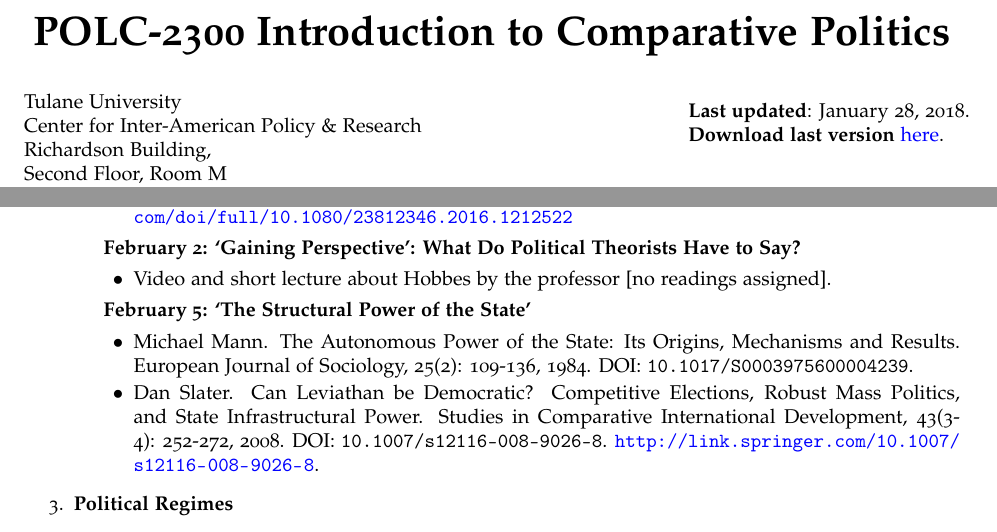
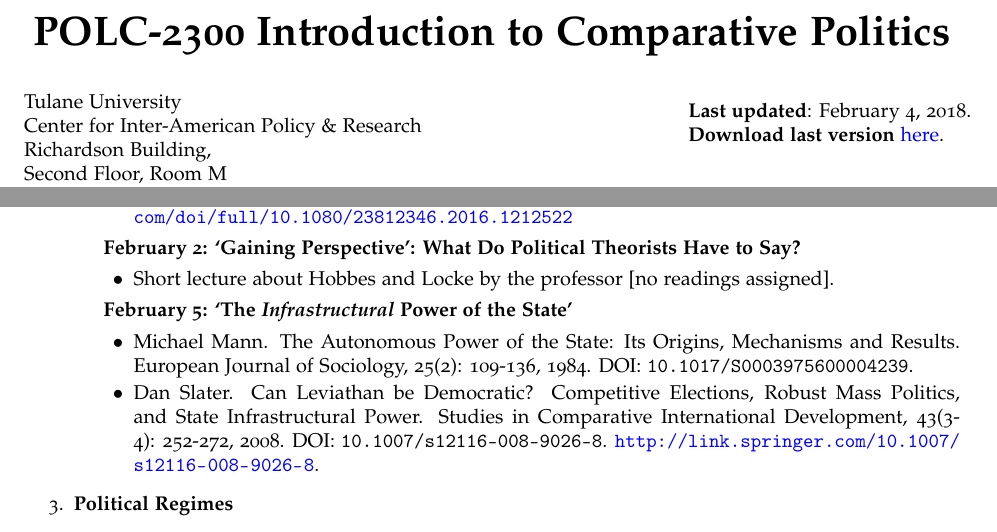
Before and after one commit to hbahamonde/Comparative_Politics_UGRAD, a LaTeX document (Bahamonde_Comparative_Politics_Syllabus_UGRAD.tex): two parts of pages 1 and 5 of 8, joined at a grey line, cut so that both start at the same text. The pictures show the PDF file Bahamonde_Comparative_Politics_Syllabus_UGRAD.pdf that the author committed with the source.

Commit message:
small typos

```diff
--- a/Bahamonde_Comparative_Politics_Syllabus_UGRAD.tex
+++ b/Bahamonde_Comparative_Politics_Syllabus_UGRAD.tex
@@ -312,11 +312,11 @@
 
 	\item {\bf  February 2: `Gaining Perspective': What Do Political Theorists Have to Say?}
 		\begin{itemize}
-			\item[$\bullet$] Video and short lecture about Hobbes by the professor [no readings assigned].
+			\item[$\bullet$] Short lecture about Hobbes and Locke by the professor [no readings assigned].
 		\end{itemize}
 
 
-	\item {\bf February 5: `The Structural Power of the State'}
+	\item {\bf February 5: `The \emph{Infrastructural} Power of the State'}
 		\begin{itemize}
 			\item[$\bullet$] Michael Mann. The Autonomous Power of the State: Its Origins, Mechanisms and Results. European Journal of Sociology, 25(2): 109-136, 1984. DOI: \texttt{10.1017/S0003975600004239}.
 			\item[$\bullet$] Dan Slater. Can Leviathan be Democratic? Competitive Elections, Robust Mass Politics, and State Infrastructural Power. Studies in Comparative International Development, 43(3-4): 252-272, 2008. DOI: \texttt{10.1007/s12116-008-9026-8}. \url{http://link.springer.com/10.1007/s12116-008-9026-8}.
```
Also changed, not shown: Bahamonde_Comparative_Politics_Syllabus_UGRAD.pdf.
